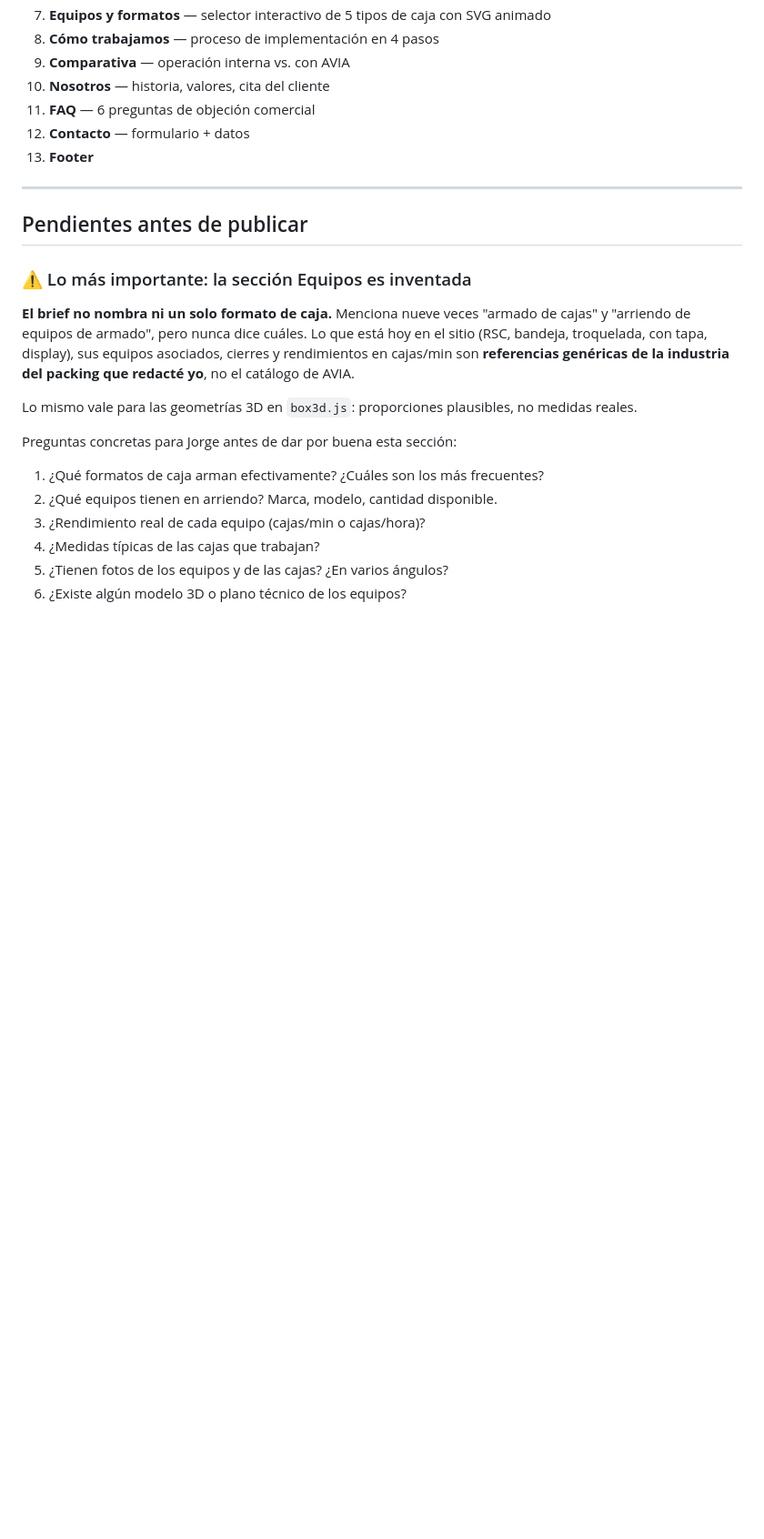
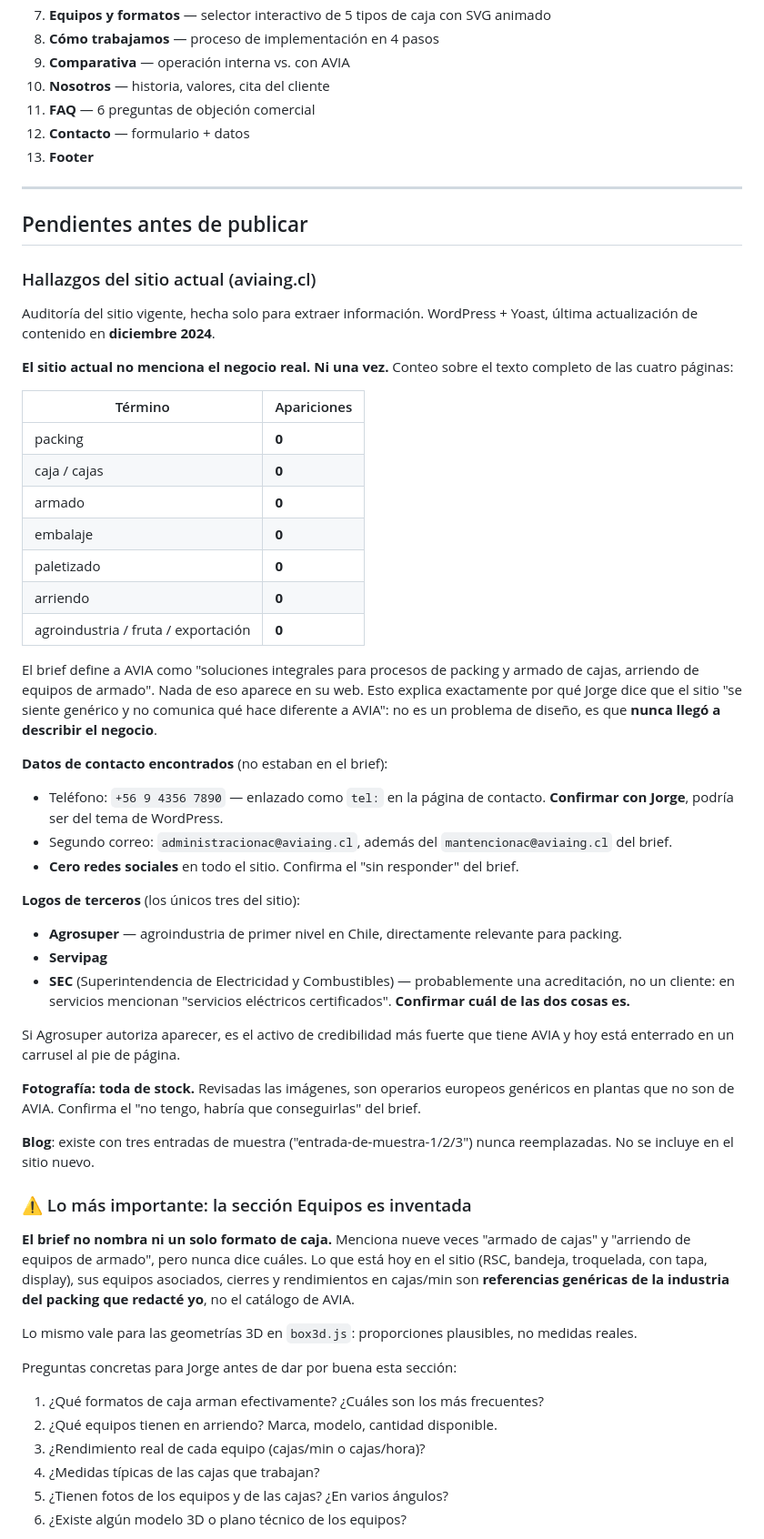
Before and after one commit to PeregrinoGrisx/avia-web, a Markdown page: README.md, the part around the change. Shown at 91% size. Drawn GitHub-style; blank space fills up the shorter version.

Commit message:
Documenta la auditoría de contenido del sitio actual
Hallazgo principal: aviaing.cl no menciona packing, cajas, armado,
embalaje, paletizado ni arriendo en ninguna de sus cuatro páginas.
Cero apariciones. El sitio vigente nunca llegó a describir el negocio
que el brief define, lo que explica la crítica de "se siente genérico".

Se recuperan además datos que el brief dejó sin responder: teléfono,
un segundo correo, la ausencia total de redes sociales, y los tres
logos de terceros del pie de página (Agrosuper, Servipag, SEC).
Se confirma que la fotografía del sitio actual es de stock.

Co-Authored-By: Claude Opus 5 <noreply@anthropic.com>

```diff
--- a/README.md
+++ b/README.md
@@ -75,6 +75,49 @@ ordena todo bajo un modelo integral y deja los demás servicios como complemento
 
 ## Pendientes antes de publicar
 
+### Hallazgos del sitio actual (aviaing.cl)
+
+Auditoría del sitio vigente, hecha solo para extraer información. WordPress + Yoast,
+última actualización de contenido en **diciembre 2024**.
+
+**El sitio actual no menciona el negocio real. Ni una vez.** Conteo sobre el texto
+completo de las cuatro páginas:
+
+| Término | Apariciones |
+|---|---|
+| packing | **0** |
+| caja / cajas | **0** |
+| armado | **0** |
+| embalaje | **0** |
+| paletizado | **0** |
+| arriendo | **0** |
+| agroindustria / fruta / exportación | **0** |
+
+El brief define a AVIA como "soluciones integrales para procesos de packing y armado de
+cajas, arriendo de equipos de armado". Nada de eso aparece en su web. Esto explica
+exactamente por qué Jorge dice que el sitio "se siente genérico y no comunica qué hace
+diferente a AVIA": no es un problema de diseño, es que **nunca llegó a describir el negocio**.
+
+**Datos de contacto encontrados** (no estaban en el brief):
+- Teléfono: `+56 9 4356 7890` — enlazado como `tel:` en la página de contacto. **Confirmar con Jorge**, podría ser del tema de WordPress.
+- Segundo correo: `administracionac@aviaing.cl`, además del `mantencionac@aviaing.cl` del brief.
+- **Cero redes sociales** en todo el sitio. Confirma el "sin responder" del brief.
+
+**Logos de terceros** (los únicos tres del sitio):
+- **Agrosuper** — agroindustria de primer nivel en Chile, directamente relevante para packing.
+- **Servipag**
+- **SEC** (Superintendencia de Electricidad y Combustibles) — probablemente una acreditación,
+  no un cliente: en servicios mencionan "servicios eléctricos certificados". **Confirmar cuál de las dos cosas es.**
+
+Si Agrosuper autoriza aparecer, es el activo de credibilidad más fuerte que tiene AVIA
+y hoy está enterrado en un carrusel al pie de página.
+
+**Fotografía: toda de stock.** Revisadas las imágenes, son operarios europeos genéricos en
+plantas que no son de AVIA. Confirma el "no tengo, habría que conseguirlas" del brief.
+
+**Blog**: existe con tres entradas de muestra ("entrada-de-muestra-1/2/3") nunca
+reemplazadas. No se incluye en el sitio nuevo.
+
 ### ⚠️ Lo más importante: la sección Equipos es inventada
 
 **El brief no nombra ni un solo formato de caja.** Menciona nueve veces "armado de cajas"
```
